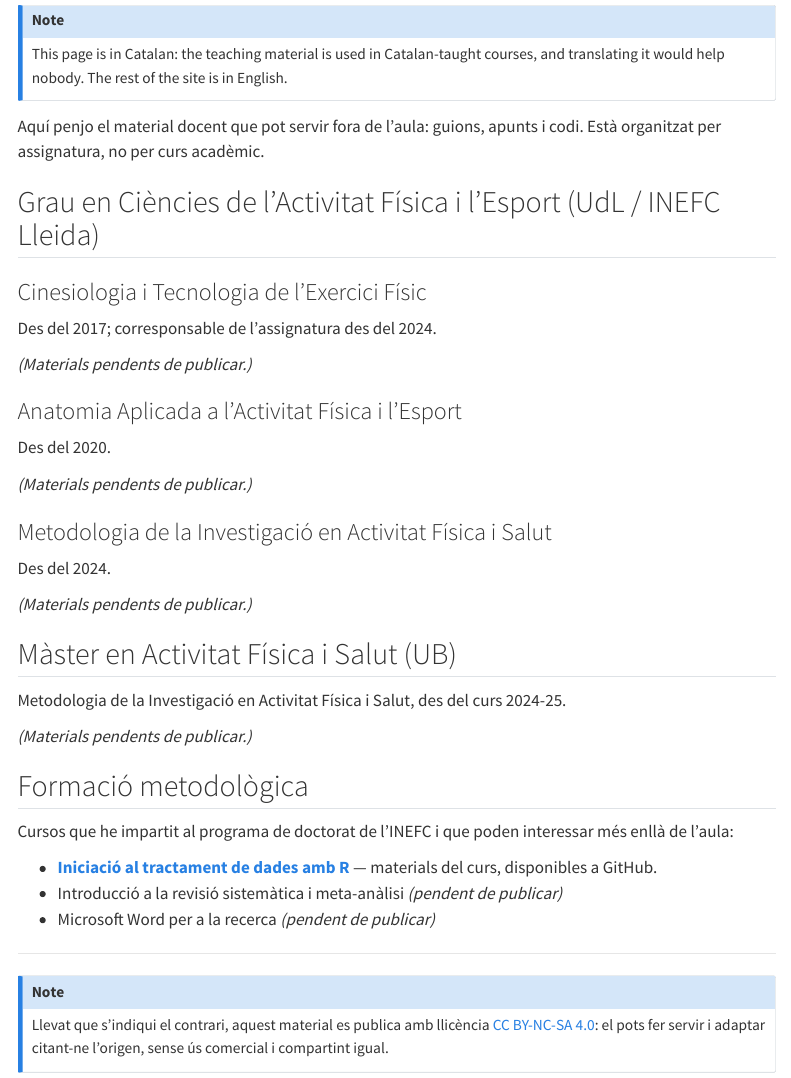
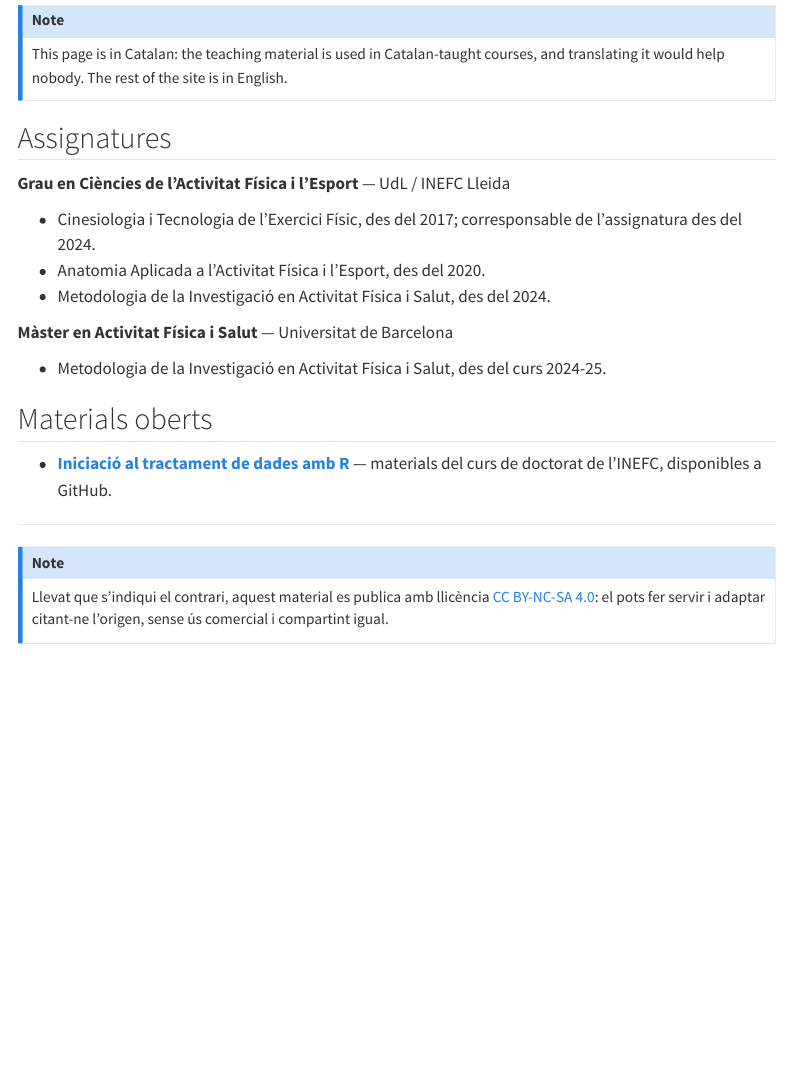
Before and after one commit to rcirer/rcirer.github.io, a Quarto document (teaching.qmd): the page in a window 1100 px wide, from 120 px down. Rendered offline with R 4.5, knitr and Pandoc in place of Quarto, with nearby package versions; menus at the side of the page are left out.

Commit message:
Treu els materials docents pendents de publicar
Sis avisos de "pendent de publicar" en una pàgina que promet materials
oberts. Les assignatures es queden com a llista compacta —diuen què
ensenya, que és informació real— i la secció de materials mostra només el
que existeix: el curs d'R.

Co-Authored-By: Claude Opus 5 <noreply@anthropic.com>

```diff
--- a/teaching.qmd
+++ b/teaching.qmd
@@ -5,7 +5,7 @@ subtitle: "Materials i recursos oberts."
 # lang importa perquè els lectors de pantalla la pronunciïn en català.
 lang: ca
 toc-title: "En aquesta pàgina"
-description-meta: "Materials docents oberts de cinesiologia, anatomia aplicada i metodologia de la investigació."
+description-meta: "Assignatures de cinesiologia, anatomia aplicada i metodologia de la investigació, i materials docents oberts."
 pagetitle: "Teaching resources in kinesiology and research methods"
 ---
 
@@ -14,44 +14,23 @@ This page is in Catalan: the teaching material is used in Catalan-taught courses
 translating it would help nobody. The rest of the site is in English.
 :::
 
-Aquí penjo el material docent que pot servir fora de l'aula: guions, apunts i codi.
-Està organitzat per assignatura, no per curs acadèmic.
+## Assignatures
 
-## Grau en Ciències de l'Activitat Física i l'Esport (UdL / INEFC Lleida)
+**Grau en Ciències de l'Activitat Física i l'Esport** — UdL / INEFC Lleida
 
-### Cinesiologia i Tecnologia de l'Exercici Físic
+- Cinesiologia i Tecnologia de l'Exercici Físic, des del 2017; corresponsable de
+  l'assignatura des del 2024.
+- Anatomia Aplicada a l'Activitat Física i l'Esport, des del 2020.
+- Metodologia de la Investigació en Activitat Física i Salut, des del 2024.
 
-Des del 2017; corresponsable de l'assignatura des del 2024.
+**Màster en Activitat Física i Salut** — Universitat de Barcelona
 
-*(Materials pendents de publicar.)*
+- Metodologia de la Investigació en Activitat Física i Salut, des del curs 2024-25.
 
-### Anatomia Aplicada a l'Activitat Física i l'Esport
-
-Des del 2020.
-
-*(Materials pendents de publicar.)*
-
-### Metodologia de la Investigació en Activitat Física i Salut
-
-Des del 2024.
-
-*(Materials pendents de publicar.)*
-
-## Màster en Activitat Física i Salut (UB)
-
-Metodologia de la Investigació en Activitat Física i Salut, des del curs 2024-25.
-
-*(Materials pendents de publicar.)*
-
-## Formació metodològica
-
-Cursos que he impartit al programa de doctorat de l'INEFC i que poden interessar més enllà
-de l'aula:
+## Materials oberts
 
 - **[Iniciació al tractament de dades amb R](https://github.com/rcirer/24-intro-R)** —
-  materials del curs, disponibles a GitHub.
-- Introducció a la revisió sistemàtica i meta-anàlisi *(pendent de publicar)*
-- Microsoft Word per a la recerca *(pendent de publicar)*
+  materials del curs de doctorat de l'INEFC, disponibles a GitHub.
 
 ---
 
```
